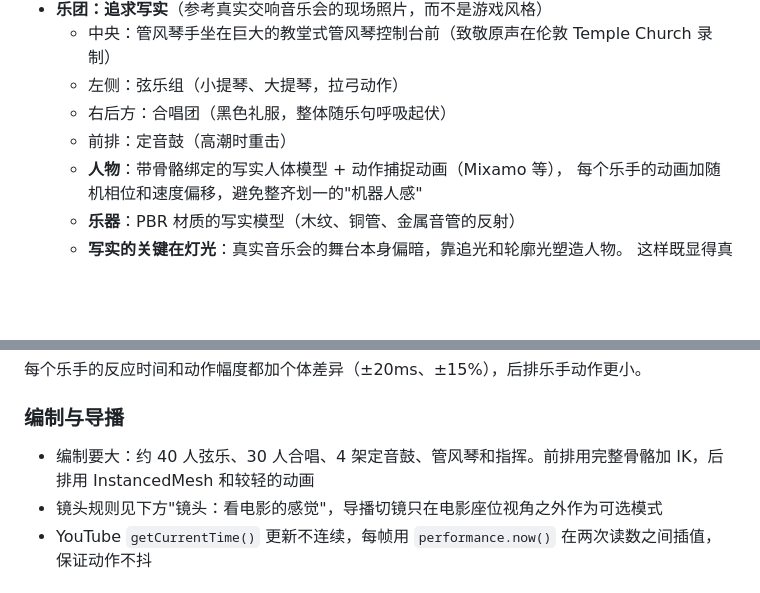
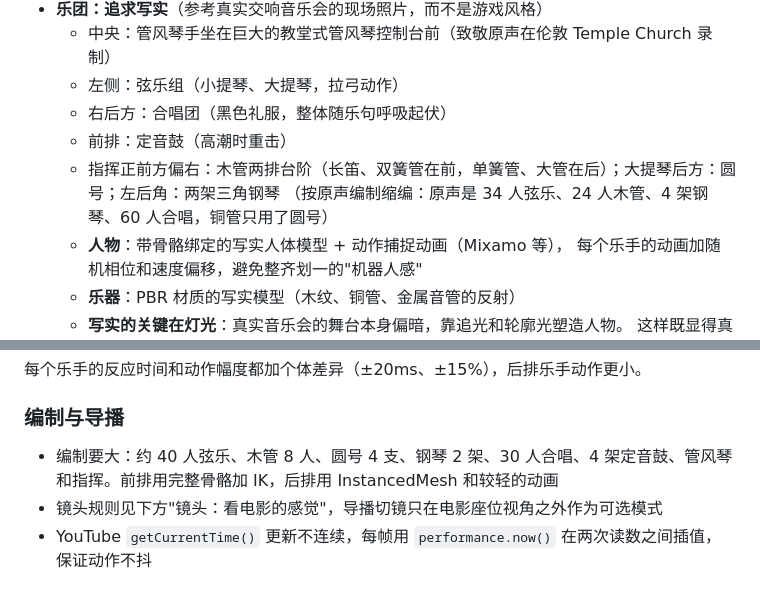
Before and after one commit to zhentong98/interstellar-show, a Markdown page: docs/plans/2026-09-30-interstellar-show-design.md, 2 parts joined by grey strips. Rendered like a GitHub page; blank space fills up the shorter version.

```diff
--- a/docs/plans/2026-09-30-interstellar-show-design.md
+++ b/docs/plans/2026-09-30-interstellar-show-design.md
@@ -29,6 +29,8 @@
   - 左侧：弦乐组（小提琴、大提琴，拉弓动作）
   - 右后方：合唱团（黑色礼服，整体随乐句呼吸起伏）
   - 前排：定音鼓（高潮时重击）
+  - 指挥正前方偏右：木管两排台阶（长笛、双簧管在前，单簧管、大管在后）；大提琴后方：圆号；左后角：两架三角钢琴
+    （按原声编制缩编：原声是 34 人弦乐、24 人木管、4 架钢琴、60 人合唱，铜管只用了圆号）
   - **人物**：带骨骼绑定的写实人体模型 + 动作捕捉动画（Mixamo 等），
     每个乐手的动画加随机相位和速度偏移，避免整齐划一的"机器人感"
   - **乐器**：PBR 材质的写实模型（木纹、铜管、金属音管的反射）
@@ -75,7 +77,7 @@
 
 ### 编制与导播
 
-- 编制要大：约 40 人弦乐、30 人合唱、4 架定音鼓、管风琴和指挥。前排用完整骨骼加 IK，后排用 InstancedMesh 和较轻的动画
+- 编制要大：约 40 人弦乐、木管 8 人、圆号 4 支、钢琴 2 架、30 人合唱、4 架定音鼓、管风琴和指挥。前排用完整骨骼加 IK，后排用 InstancedMesh 和较轻的动画
 - 镜头规则见下方"镜头：看电影的感觉"，导播切镜只在电影座位视角之外作为可选模式
 - YouTube `getCurrentTime()` 更新不连续，每帧用 `performance.now()` 在两次读数之间插值，保证动作不抖
 
```
Also changed, not shown: CREDITS.md (+1 -0 lines), README.md (+5 -2 lines).
